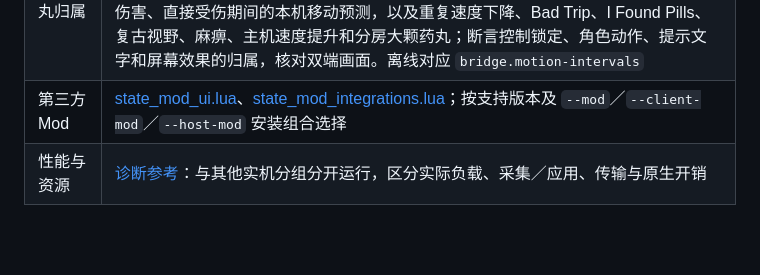
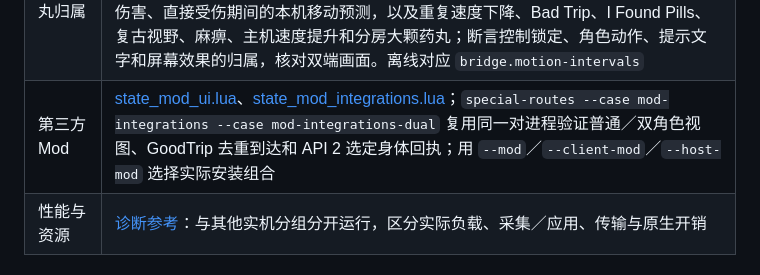
Before and after one commit to BMingSY/isaac-lan, a Markdown page: docs/development-and-testing.md, the part around one of its changes. Drawn GitHub-style; blank space fills up the shorter version.

```diff
--- a/docs/development-and-testing.md
+++ b/docs/development-and-testing.md
@@ -194,7 +194,7 @@ Boss 整组时限按用例数量预留加载与转场时间，单项进度断言
 | 全队重开投票 | [run_restart.py](https://github.com/BMingSY/isaac-lan/blob/main/tools/run_restart.py)：指定 `--host`、`--client`、`--output`，可加 `--record --heap-check`；同一双端进程连续检查结算确认、手柄组合键、键盘长按 R，交替由主客机发起，核对未全票不重开、连接／选角保留和旧背包清除。键盘检查独占前台焦点；离线对应 `bridge.restart` 与 `net.restart` |
 | 通关返回选人 | [run_network_engine.py](https://github.com/BMingSY/isaac-lan/blob/main/tools/run_network_engine.py) 配合 `--script tests/state_return_lobby.lua --completion "LAN_NETWORK RETURN_LOBBY PASS two endings" --frontend --menu-start --virtual-input`，指定隔离双端、输出目录和独立端口，可加 `--heap-check --native-record-both`；同一房间连续播放两次原生结局，检查自动显示选人页、重新准备、换角色和三次开局。此夹具直接请求结局，不计为 Boss／路线验收；离线对应 `net.return-lobby` 与 `bridge.challenge_menu` |
 | 受伤移动与药丸归属 | [state_hurt_and_pills.lua](https://github.com/BMingSY/isaac-lan/blob/main/tests/state_hurt_and_pills.lua) 配合 `run_network_engine.py --frontend --menu-start --no-luadebug --virtual-input --latency-ms 40 --completion "PASS hurt movement and pill ownership" --native-record-both --heap-check`，指定隔离双端、输出目录与独立端口，由 `ProtectedLabs` 保护和恢复资料。复用同一组进程验证攻击蝇接触伤害、直接受伤期间的本机移动预测，以及重复速度下降、Bad Trip、I Found Pills、复古视野、麻痹、主机速度提升和分房大颗药丸；断言控制锁定、角色动作、提示文字和屏幕效果的归属，核对双端画面。离线对应 `bridge.motion-intervals` |
-| 第三方 Mod | [state_mod_ui.lua](https://github.com/BMingSY/isaac-lan/blob/main/tests/state_mod_ui.lua)、[state_mod_integrations.lua](https://github.com/BMingSY/isaac-lan/blob/main/tests/state_mod_integrations.lua)；按支持版本及 `--mod`／`--client-mod`／`--host-mod` 安装组合选择 |
+| 第三方 Mod | [state_mod_ui.lua](https://github.com/BMingSY/isaac-lan/blob/main/tests/state_mod_ui.lua)、[state_mod_integrations.lua](https://github.com/BMingSY/isaac-lan/blob/main/tests/state_mod_integrations.lua)；`special-routes --case mod-integrations --case mod-integrations-dual` 复用同一对进程验证普通／双角色视图、GoodTrip 去重到达和 API 2 选定身体回执；用 `--mod`／`--client-mod`／`--host-mod` 选择实际安装组合 |
 | 性能与资源 | [诊断参考](https://github.com/BMingSY/isaac-lan/blob/main/docs/diagnostics-and-resource-testing.md)：与其他实机分组分开运行，区分实际负载、采集／应用、传输与原生开销 |
 
 ## 道具效果专项
```
Also changed, not shown: other parts of docs/development-and-testing.md (+1 -1 lines), docs/history/mod-api-v2-udp-validation-20261024.md (added, +37 -0 lines), docs/mod-api-reference.md (+2 -2 lines).
